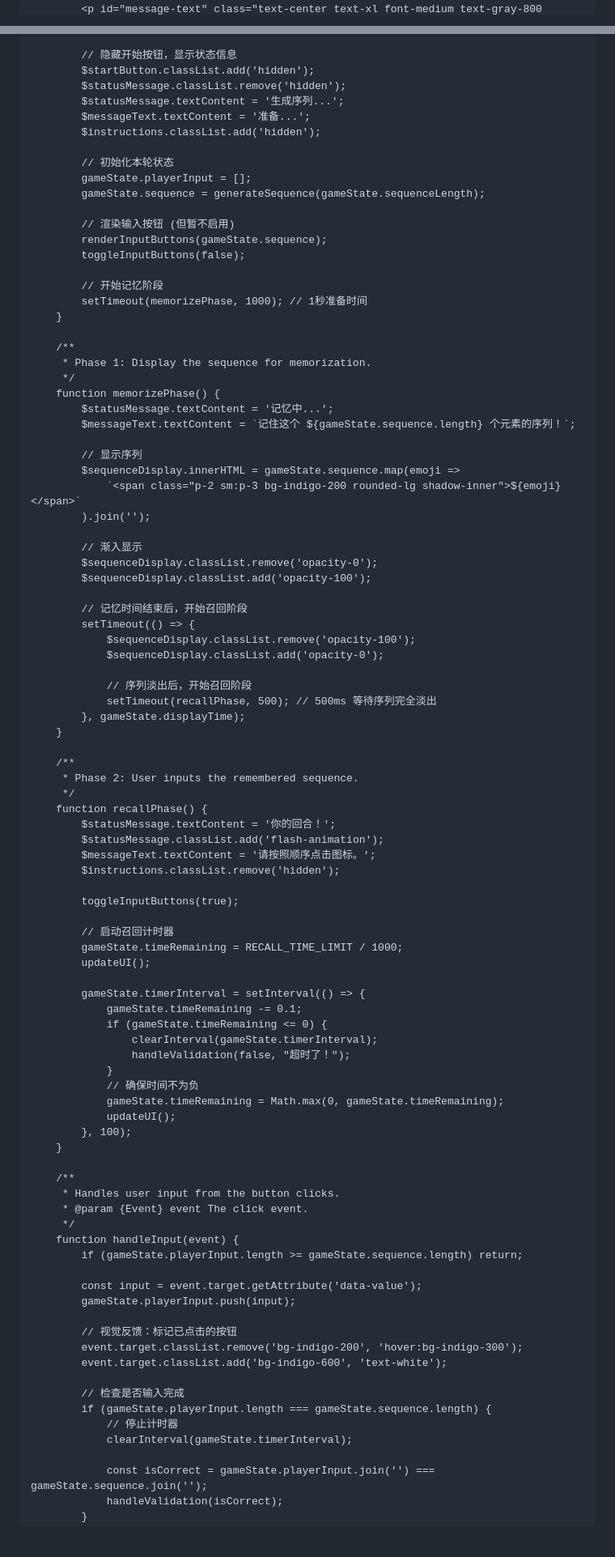
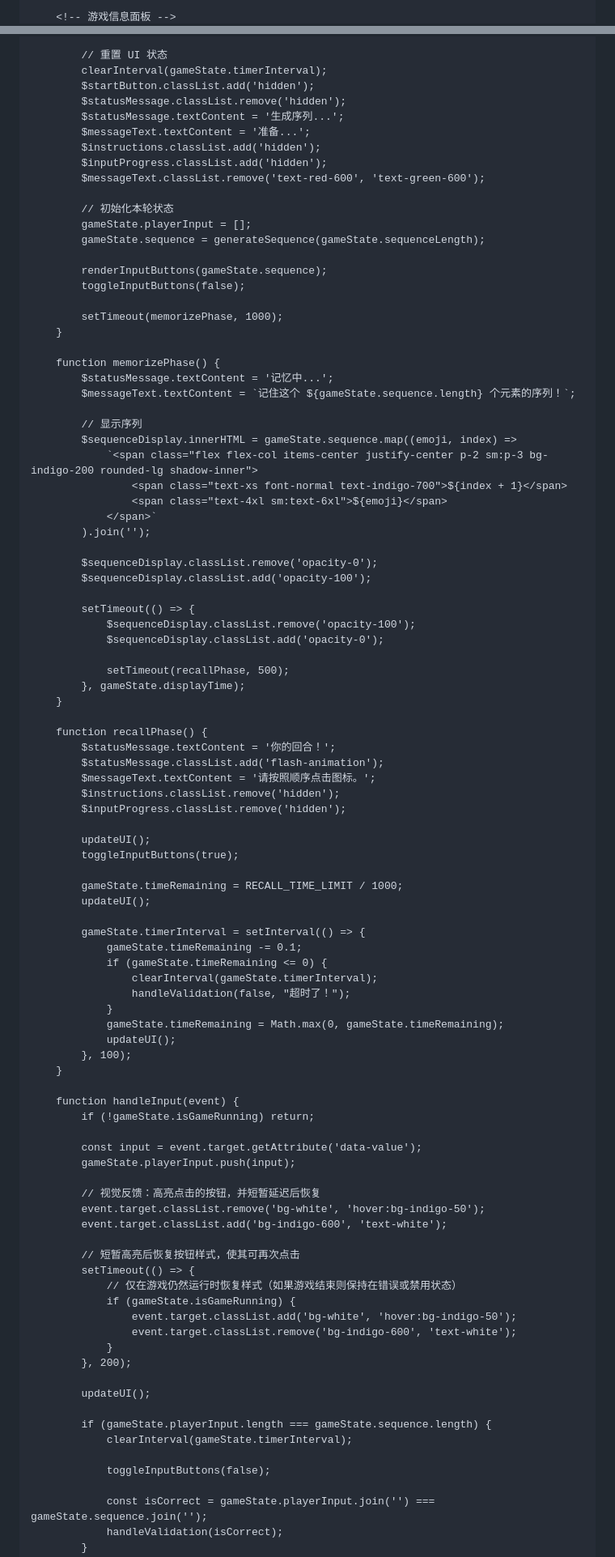
Before and after one commit to huangxk123/quick-recall-game, a Markdown page: README.md, 2 parts joined by grey strips. Shown: that part at 81% size. Drawn GitHub-style; blank space fills up the shorter version.

```diff
--- a/README.md
+++ b/README.md
@@ -28,5 +28,14 @@
         .flash-animation {
             animation: flash 0.5s ease-in-out infinite;
         }
+        /* 游戏按钮的激活/输入样式 */
+        .input-button {
+            /* 默认基础样式 */
+            @apply py-3 text-4xl bg-white text-gray-800 rounded-lg shadow-md transition duration-150 transform hover:scale-[1.05] hover:bg-indigo-50 focus:outline-none focus:ring-4 focus:ring-indigo-300;
+        }
+        .input-button:disabled {
+            /* 禁用状态，不透明度降低，背景变灰 */
+            @apply opacity-60 cursor-not-allowed bg-gray-200 shadow-none;
+        }
     </style>
 </head>
@@ -362,63 +454,59 @@
             if (gameState.isGameRunning) return;
             gameState.isGameRunning = true;
 
-            // 隐藏开始按钮，显示状态信息
+            // 重置 UI 状态
+            clearInterval(gameState.timerInterval);
             $startButton.classList.add('hidden');
             $statusMessage.classList.remove('hidden');
             $statusMessage.textContent = '生成序列...';
             $messageText.textContent = '准备...';
             $instructions.classList.add('hidden');
+            $inputProgress.classList.add('hidden');
+            $messageText.classList.remove('text-red-600', 'text-green-600');
 
             // 初始化本轮状态
             gameState.playerInput = [];
             gameState.sequence = generateSequence(gameState.sequenceLength);
 
-            // 渲染输入按钮 (但暂不启用)
             renderInputButtons(gameState.sequence);
             toggleInputButtons(false);
 
-            // 开始记忆阶段
-            setTimeout(memorizePhase, 1000); // 1秒准备时间
+            setTimeout(memorizePhase, 1000);
         }
 
-        /**
-         * Phase 1: Display the sequence for memorization.
-         */
         function memorizePhase() {
             $statusMessage.textContent = '记忆中...';
             $messageText.textContent = `记住这个 ${gameState.sequence.length} 个元素的序列！`;
 
             // 显示序列
-            $sequenceDisplay.innerHTML = gameState.sequence.map(emoji =>
-                `<span class="p-2 sm:p-3 bg-indigo-200 rounded-lg shadow-inner">${emoji}</span>`
+            $sequenceDisplay.innerHTML = gameState.sequence.map((emoji, index) =>
+                `<span class="flex flex-col items-center justify-center p-2 sm:p-3 bg-indigo-200 rounded-lg shadow-inner">
+                    <span class="text-xs font-normal text-indigo-700">${index + 1}</span>
+                    <span class="text-4xl sm:text-6xl">${emoji}</span>
+                </span>`
             ).join('');
 
-            // 渐入显示
             $sequenceDisplay.classList.remove('opacity-0');
             $sequenceDisplay.classList.add('opacity-100');
 
-            // 记忆时间结束后，开始召回阶段
             setTimeout(() => {
                 $sequenceDisplay.classList.remove('opacity-100');
                 $sequenceDisplay.classList.add('opacity-0');
 
-                // 序列淡出后，开始召回阶段
-                setTimeout(recallPhase, 500); // 500ms 等待序列完全淡出
+                setTimeout(recallPhase, 500);
             }, gameState.displayTime);
         }
 
-        /**
-         * Phase 2: User inputs the remembered sequence.
-         */
         function recallPhase() {
             $statusMessage.textContent = '你的回合！';
             $statusMessage.classList.add('flash-animation');
             $messageText.textContent = '请按照顺序点击图标。';
             $instructions.classList.remove('hidden');
+            $inputProgress.classList.remove('hidden');
 
+            updateUI();
             toggleInputButtons(true);
 
-            // 启动召回计时器
             gameState.timeRemaining = RECALL_TIME_LIMIT / 1000;
             updateUI();
 
@@ -428,30 +516,36 @@
                     clearInterval(gameState.timerInterval);
                     handleValidation(false, "超时了！");
                 }
-                // 确保时间不为负
                 gameState.timeRemaining = Math.max(0, gameState.timeRemaining);
                 updateUI();
             }, 100);
         }
 
-        /**
-         * Handles user input from the button clicks.
-         * @param {Event} event The click event.
-         */
         function handleInput(event) {
-            if (gameState.playerInput.length >= gameState.sequence.length) return;
+            if (!gameState.isGameRunning) return;
 
             const input = event.target.getAttribute('data-value');
             gameState.playerInput.push(input);
 
-            // 视觉反馈：标记已点击的按钮
-            event.target.classList.remove('bg-indigo-200', 'hover:bg-indigo-300');
+            // 视觉反馈：高亮点击的按钮，并短暂延迟后恢复
+            event.target.classList.remove('bg-white', 'hover:bg-indigo-50');
             event.target.classList.add('bg-indigo-600', 'text-white');
 
-            // 检查是否输入完成
+            // 短暂高亮后恢复按钮样式，使其可再次点击
+            setTimeout(() => {
+                // 仅在游戏仍然运行时恢复样式（如果游戏结束则保持在错误或禁用状态）
+                if (gameState.isGameRunning) {
+                    event.target.classList.add('bg-white', 'hover:bg-indigo-50');
+                    event.target.classList.remove('bg-indigo-600', 'text-white');
+                }
+            }, 200);
+
+            updateUI();
+
             if (gameState.playerInput.length === gameState.sequence.length) {
-                // 停止计时器
                 clearInterval(gameState.timerInterval);
+
+                toggleInputButtons(false);
 
                 const isCorrect = gameState.playerInput.join('') === gameState.sequence.join('');
                 handleValidation(isCorrect);
```
Also changed, not shown: other parts of README.md (+309 -252 lines).
